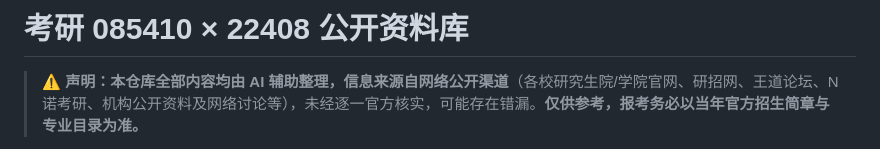
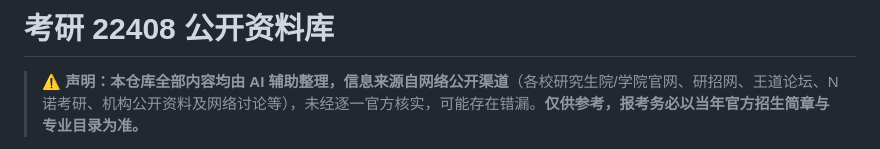
Before and after one commit to Laz8Noy/kaoyan-085410-22408, a Markdown page: README.md, the part around the change. Drawn GitHub-style.

Commit message:
Update repository title for clarity

```diff
--- a/README.md
+++ b/README.md
@@ -1,4 +1,4 @@
-# 考研 085410 × 22408 公开资料库
+# 考研 22408 公开资料库
 
 > ⚠️ **声明：本仓库全部内容均由 AI 辅助整理，信息来源自网络公开渠道**（各校研究生院/学院官网、研招网、王道论坛、N诺考研、机构公开资料及网络讨论等），未经逐一官方核实，可能存在错漏。**仅供参考，报考务必以当年官方招生简章与专业目录为准。**
 
```
